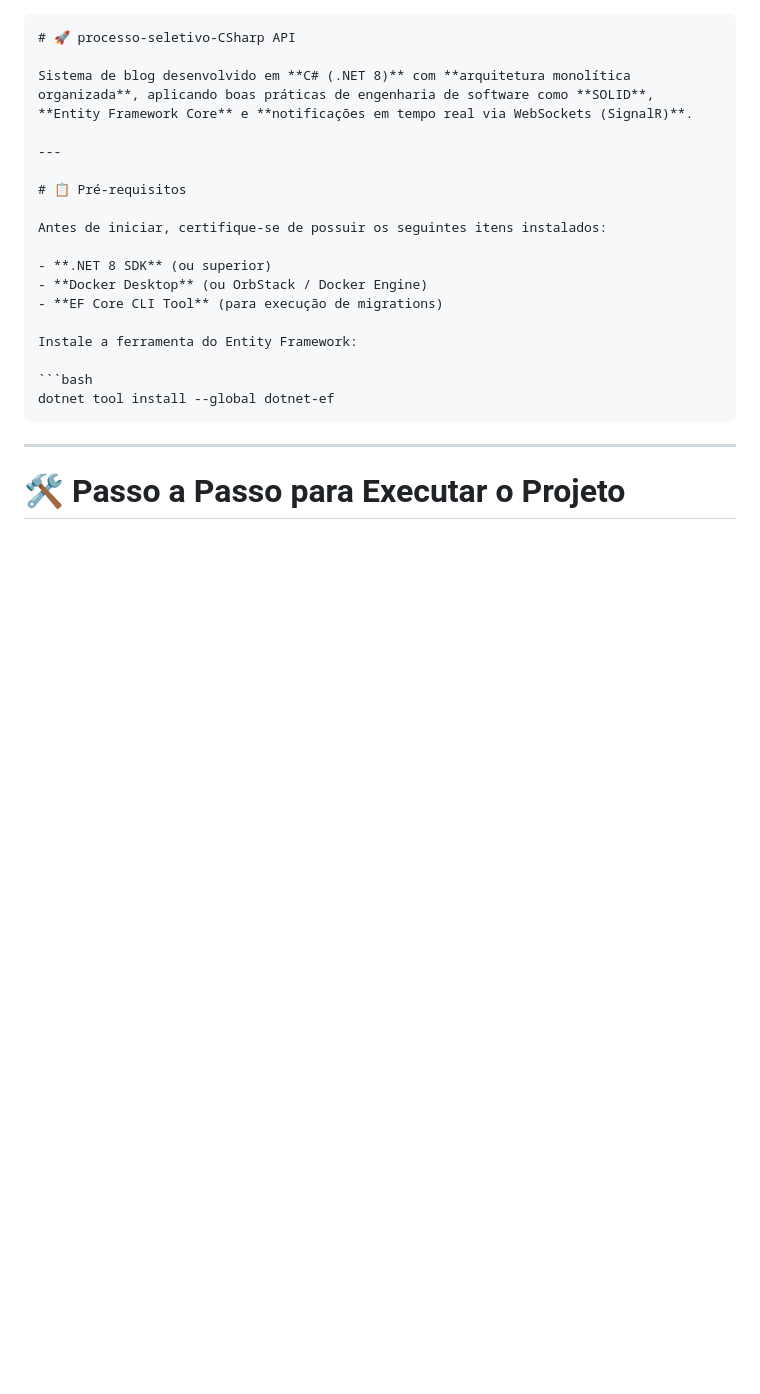
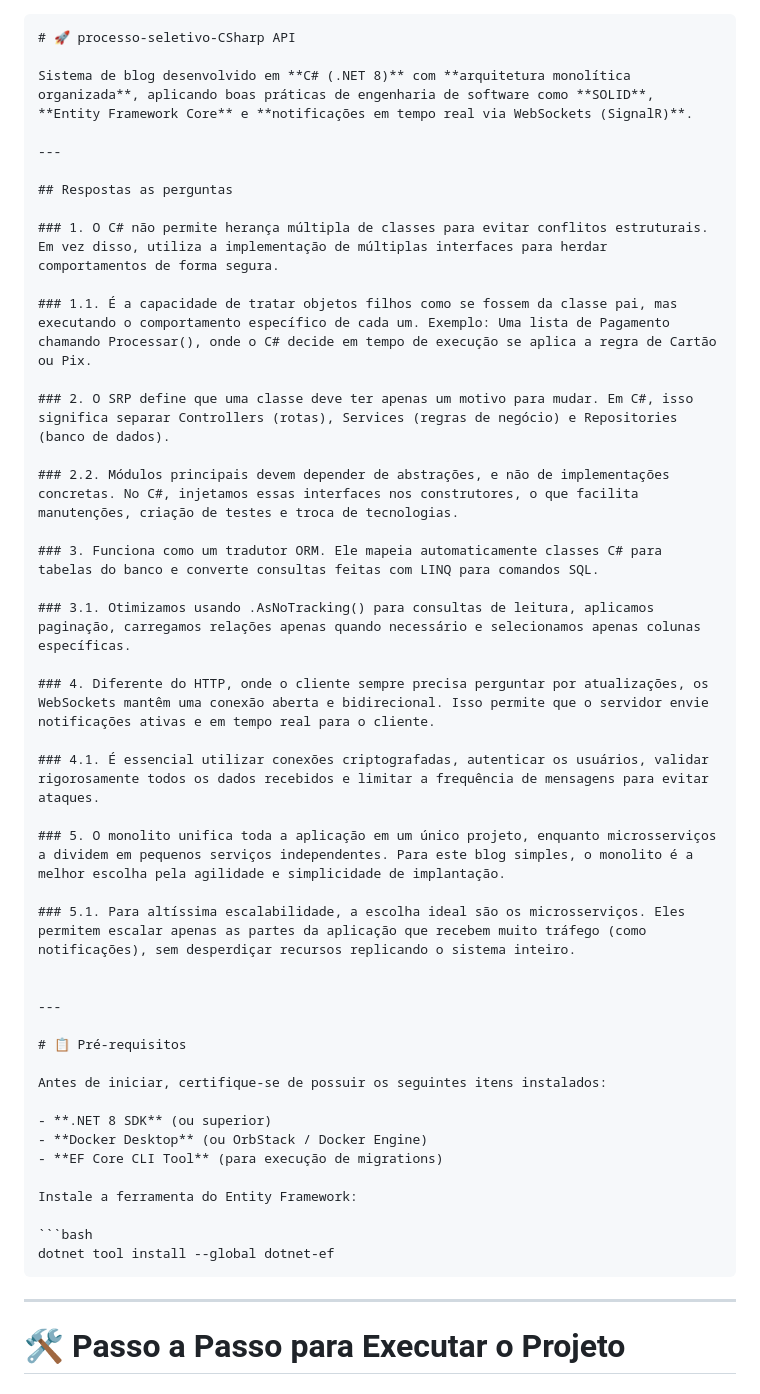
Before and after one commit to MatheusPini/processo-seletivo-CSharp, a Markdown page: README.md, the part around the change. Rendered like a GitHub page; blank space fills up the shorter version.

Commit message:
Update README with FAQs on C# and architecture
Respondendo perguntas tecnicas

```diff
--- a/README.md
+++ b/README.md
@@ -2,6 +2,31 @@
 # 🚀 processo-seletivo-CSharp API
 
 Sistema de blog desenvolvido em **C# (.NET 8)** com **arquitetura monolítica organizada**, aplicando boas práticas de engenharia de software como **SOLID**, **Entity Framework Core** e **notificações em tempo real via WebSockets (SignalR)**.
+
+---
+
+## Respostas as perguntas
+
+### 1. O C# não permite herança múltipla de classes para evitar conflitos estruturais. Em vez disso, utiliza a implementação de múltiplas interfaces para herdar comportamentos de forma segura.
+
+### 1.1. É a capacidade de tratar objetos filhos como se fossem da classe pai, mas executando o comportamento específico de cada um. Exemplo: Uma lista de Pagamento chamando Processar(), onde o C# decide em tempo de execução se aplica a regra de Cartão ou Pix.
+
+### 2. O SRP define que uma classe deve ter apenas um motivo para mudar. Em C#, isso significa separar Controllers (rotas), Services (regras de negócio) e Repositories (banco de dados).
+
+### 2.2. Módulos principais devem depender de abstrações, e não de implementações concretas. No C#, injetamos essas interfaces nos construtores, o que facilita manutenções, criação de testes e troca de tecnologias.
+
+### 3. Funciona como um tradutor ORM. Ele mapeia automaticamente classes C# para tabelas do banco e converte consultas feitas com LINQ para comandos SQL.
+
+### 3.1. Otimizamos usando .AsNoTracking() para consultas de leitura, aplicamos paginação, carregamos relações apenas quando necessário e selecionamos apenas colunas específicas.
+
+### 4. Diferente do HTTP, onde o cliente sempre precisa perguntar por atualizações, os WebSockets mantêm uma conexão aberta e bidirecional. Isso permite que o servidor envie notificações ativas e em tempo real para o cliente.
+
+### 4.1. É essencial utilizar conexões criptografadas, autenticar os usuários, validar rigorosamente todos os dados recebidos e limitar a frequência de mensagens para evitar ataques.
+
+### 5. O monolito unifica toda a aplicação em um único projeto, enquanto microsserviços a dividem em pequenos serviços independentes. Para este blog simples, o monolito é a melhor escolha pela agilidade e simplicidade de implantação.
+
+### 5.1. Para altíssima escalabilidade, a escolha ideal são os microsserviços. Eles permitem escalar apenas as partes da aplicação que recebem muito tráfego (como notificações), sem desperdiçar recursos replicando o sistema inteiro.
+
 
 ---
 
```
